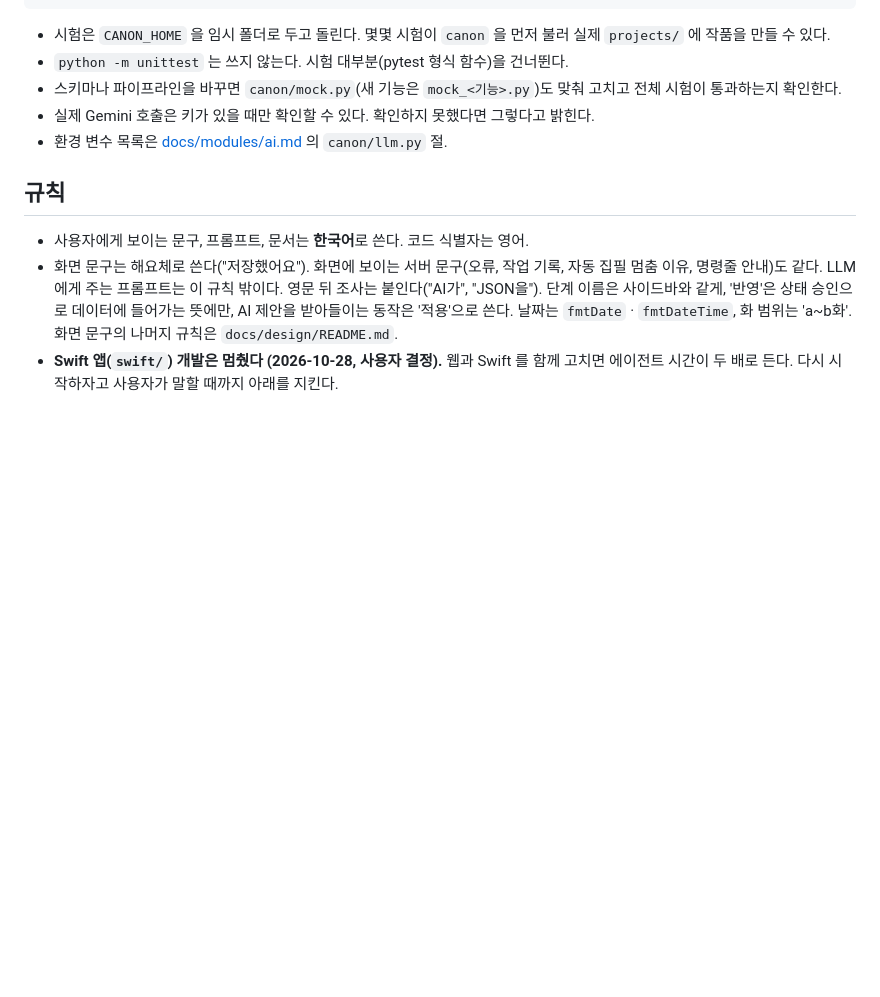
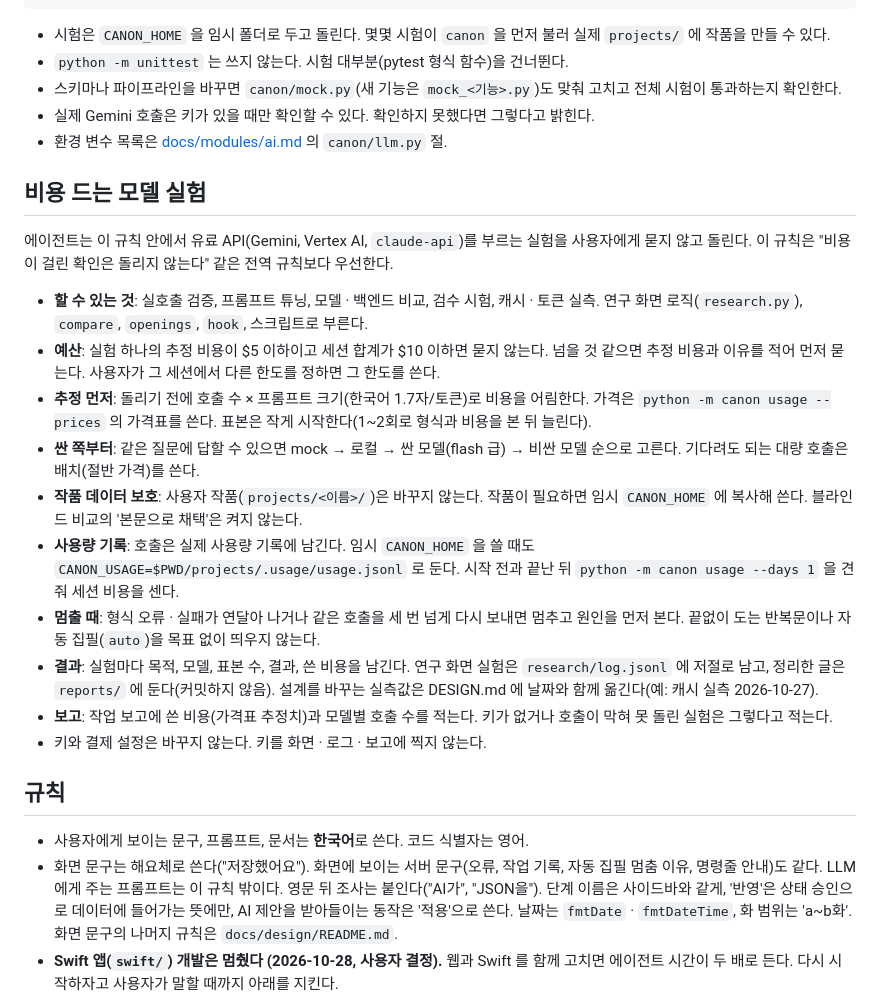
Before and after one commit to c10dev/canon, a Markdown page: AGENTS.md, the part around the change. GitHub-like rendering; blank space fills up the shorter version.

Commit message:
AGENTS.md: 비용 드는 모델 실험 규칙
에이전트가 유료 API 실험을 묻지 않고 돌릴 수 있는 범위를 정한다.
예산, 추정 방법, 작품 데이터 보호, 사용량 기록, 보고 항목을 적는다.

Co-Authored-By: Claude Opus 5.5 <noreply@anthropic.com>

```diff
--- a/AGENTS.md
+++ b/AGENTS.md
@@ -60,6 +60,21 @@ CANON_LLM=mock python -m canon ...  # 수동 확인
 - 실제 Gemini 호출은 키가 있을 때만 확인할 수 있다. 확인하지 못했다면 그렇다고 밝힌다.
 - 환경 변수 목록은 [docs/modules/ai.md](docs/modules/ai.md) 의 `canon/llm.py` 절.
 
+## 비용 드는 모델 실험
+
+에이전트는 이 규칙 안에서 유료 API(Gemini, Vertex AI, `claude-api`)를 부르는 실험을 사용자에게 묻지 않고 돌린다. 이 규칙은 "비용이 걸린 확인은 돌리지 않는다" 같은 전역 규칙보다 우선한다.
+
+- **할 수 있는 것**: 실호출 검증, 프롬프트 튜닝, 모델 · 백엔드 비교, 검수 시험, 캐시 · 토큰 실측. 연구 화면 로직(`research.py`), `compare`, `openings`, `hook`, 스크립트로 부른다.
+- **예산**: 실험 하나의 추정 비용이 $5 이하이고 세션 합계가 $10 이하면 묻지 않는다. 넘을 것 같으면 추정 비용과 이유를 적어 먼저 묻는다. 사용자가 그 세션에서 다른 한도를 정하면 그 한도를 쓴다.
+- **추정 먼저**: 돌리기 전에 호출 수 × 프롬프트 크기(한국어 1.7자/토큰)로 비용을 어림한다. 가격은 `python -m canon usage --prices` 의 가격표를 쓴다. 표본은 작게 시작한다(1~2회로 형식과 비용을 본 뒤 늘린다).
+- **싼 쪽부터**: 같은 질문에 답할 수 있으면 mock → 로컬 → 싼 모델(flash 급) → 비싼 모델 순으로 고른다. 기다려도 되는 대량 호출은 배치(절반 가격)를 쓴다.
+- **작품 데이터 보호**: 사용자 작품(`projects/<이름>/`)은 바꾸지 않는다. 작품이 필요하면 임시 `CANON_HOME` 에 복사해 쓴다. 블라인드 비교의 '본문으로 채택'은 켜지 않는다.
+- **사용량 기록**: 호출은 실제 사용량 기록에 남긴다. 임시 `CANON_HOME` 을 쓸 때도 `CANON_USAGE=$PWD/projects/.usage/usage.jsonl` 로 둔다. 시작 전과 끝난 뒤 `python -m canon usage --days 1` 을 견줘 세션 비용을 센다.
+- **멈출 때**: 형식 오류 · 실패가 연달아 나거나 같은 호출을 세 번 넘게 다시 보내면 멈추고 원인을 먼저 본다. 끝없이 도는 반복문이나 자동 집필(`auto`)을 목표 없이 띄우지 않는다.
+- **결과**: 실험마다 목적, 모델, 표본 수, 결과, 쓴 비용을 남긴다. 연구 화면 실험은 `research/log.jsonl` 에 저절로 남고, 정리한 글은 `reports/` 에 둔다(커밋하지 않음). 설계를 바꾸는 실측값은 DESIGN.md 에 날짜와 함께 옮긴다(예: 캐시 실측 2026-10-27).
+- **보고**: 작업 보고에 쓴 비용(가격표 추정치)과 모델별 호출 수를 적는다. 키가 없거나 호출이 막혀 못 돌린 실험은 그렇다고 적는다.
+- 키와 결제 설정은 바꾸지 않는다. 키를 화면 · 로그 · 보고에 찍지 않는다.
+
 ## 규칙
 
 - 사용자에게 보이는 문구, 프롬프트, 문서는 **한국어**로 쓴다. 코드 식별자는 영어.
```
